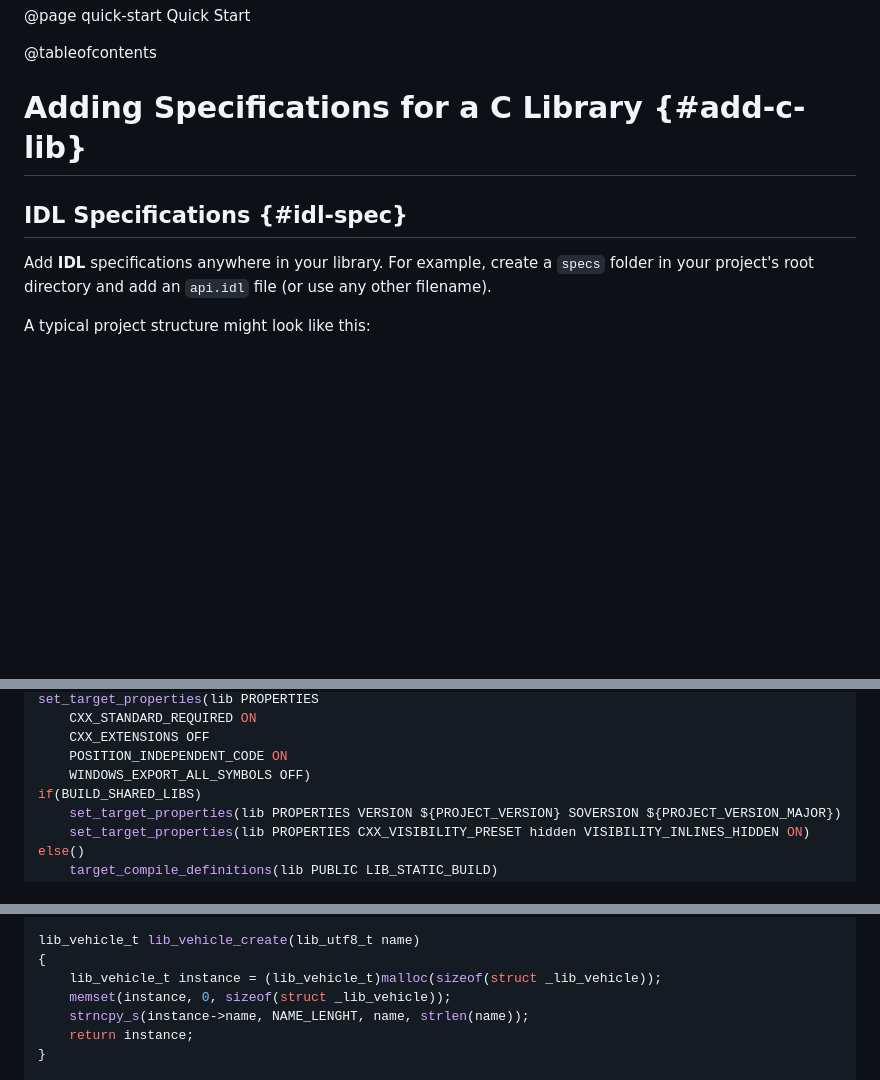
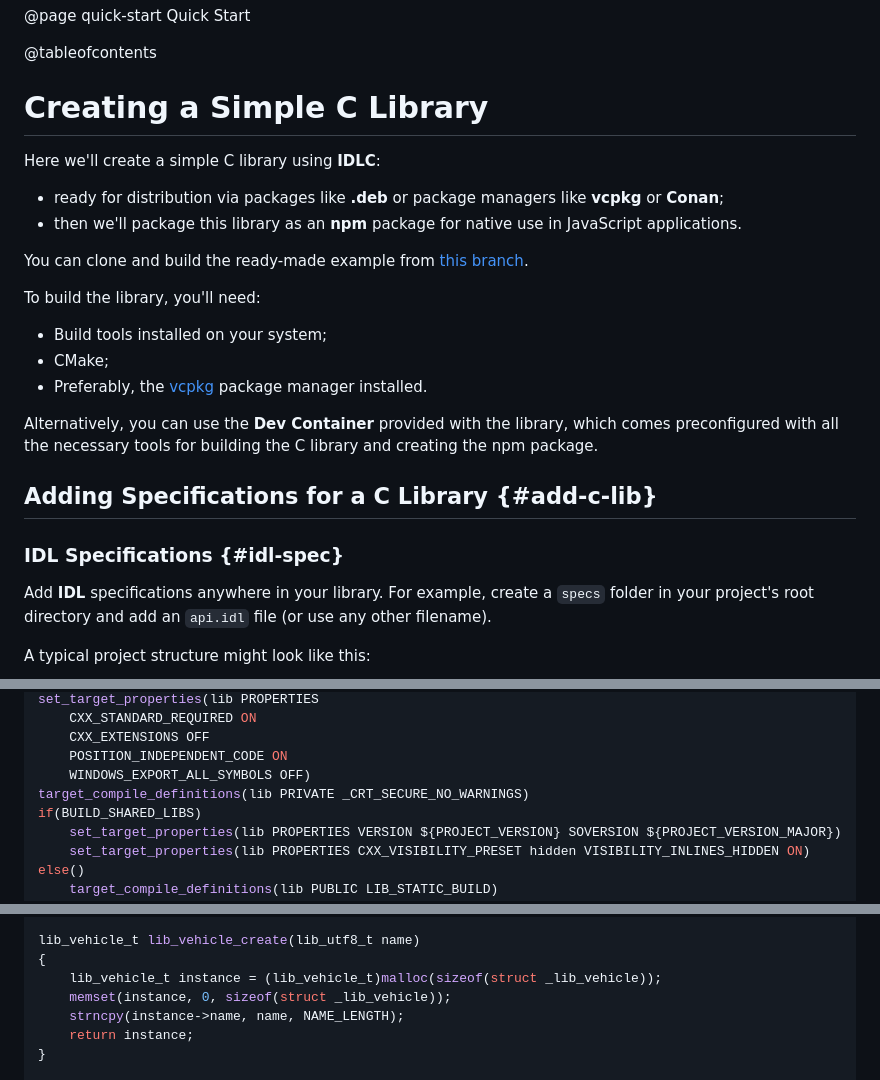
Before and after one commit to VladimirShaleev/idlc, a Markdown page: doc/quick-start.md, 3 parts joined by grey strips. Rendered like a GitHub page; folded sections open; blank space fills up the shorter version.

Commit message:
Update quick start

```diff
--- a/doc/quick-start.md
+++ b/doc/quick-start.md
@@ -2,9 +2,24 @@
 
 @tableofcontents
 
-# Adding Specifications for a C Library {#add-c-lib}
+# Creating a Simple C Library
 
-## IDL Specifications {#idl-spec}
+Here we'll create a simple C library using **IDLC**:
+- ready for distribution via packages like **.deb** or package managers like **vcpkg** or **Conan**;
+- then we'll package this library as an **npm** package for native use in JavaScript applications.
+
+You can clone and build the ready-made example from [this branch](TODO).
+
+To build the library, you'll need:
+- Build tools installed on your system;
+- CMake;
+- Preferably, the [vcpkg](https://learn.microsoft.com/vcpkg/get_started/get-started) package manager installed.
+
+Alternatively, you can use the **Dev Container** provided with the library, which comes preconfigured with all the necessary tools for building the C library and creating the npm package.
+
+## Adding Specifications for a C Library {#add-c-lib}
+
+### IDL Specifications {#idl-spec}
 
 Add **IDL** specifications anywhere in your library. For example, create a `specs` folder in your project's root directory and add an `api.idl` file (or use any other filename).
 
@@ -181,6 +196,7 @@ set_target_properties(lib PROPERTIES
     CXX_EXTENSIONS OFF
     POSITION_INDEPENDENT_CODE ON
     WINDOWS_EXPORT_ALL_SYMBOLS OFF)
+target_compile_definitions(lib PRIVATE _CRT_SECURE_NO_WARNINGS)
 if(BUILD_SHARED_LIBS)
     set_target_properties(lib PROPERTIES VERSION ${PROJECT_VERSION} SOVERSION ${PROJECT_VERSION_MAJOR})
     set_target_properties(lib PROPERTIES CXX_VISIBILITY_PRESET hidden VISIBILITY_INLINES_HIDDEN ON)
@@ -230,7 +246,7 @@ lib_vehicle_t lib_vehicle_create(lib_utf8_t name)
 {
     lib_vehicle_t instance = (lib_vehicle_t)malloc(sizeof(struct _lib_vehicle));
     memset(instance, 0, sizeof(struct _lib_vehicle));
-    strncpy_s(instance->name, NAME_LENGHT, name, strlen(name));
+    strncpy(instance->name, name, NAME_LENGTH);
     return instance;
 }
 
```
Also changed, not shown: other parts of doc/quick-start.md (+5 -4 lines).
